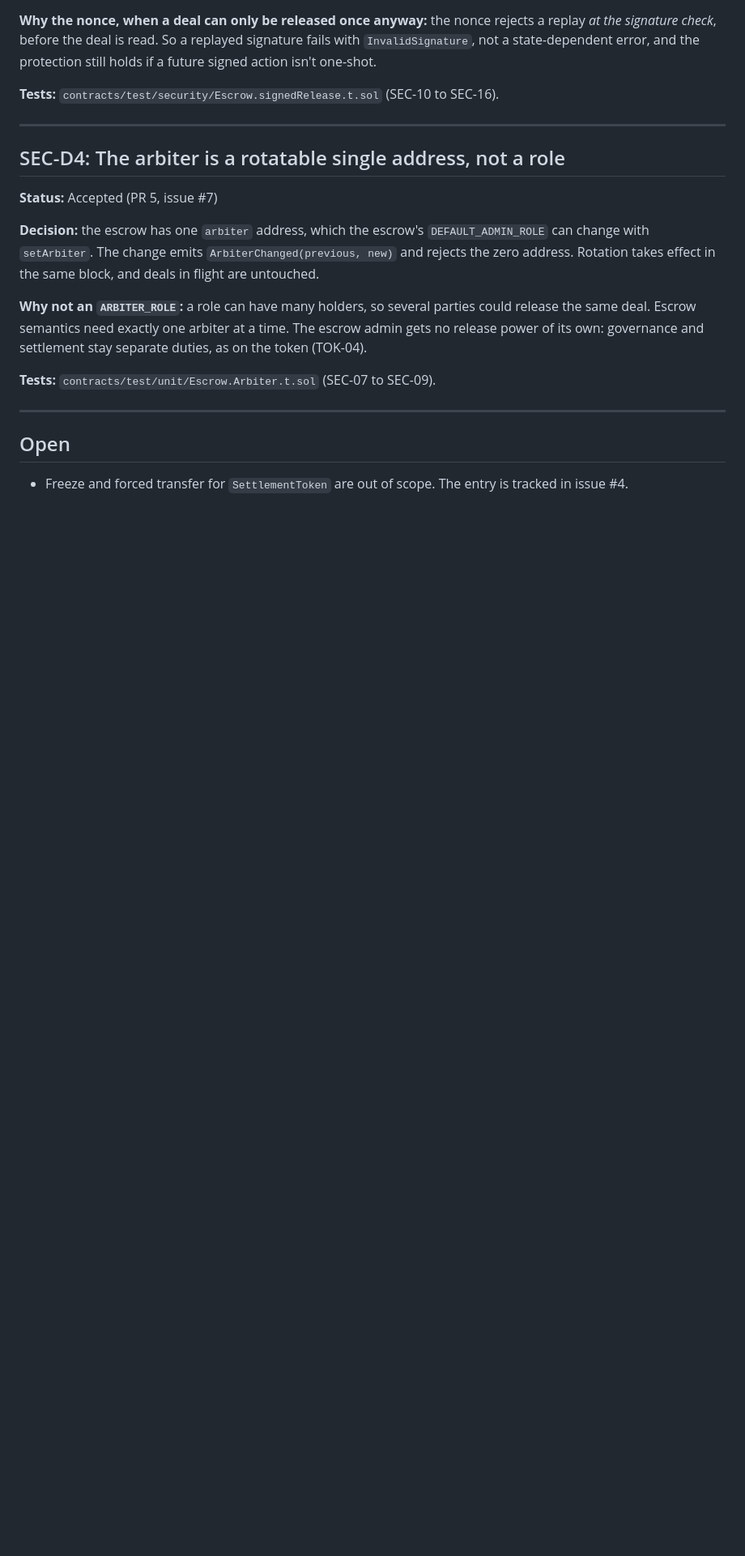
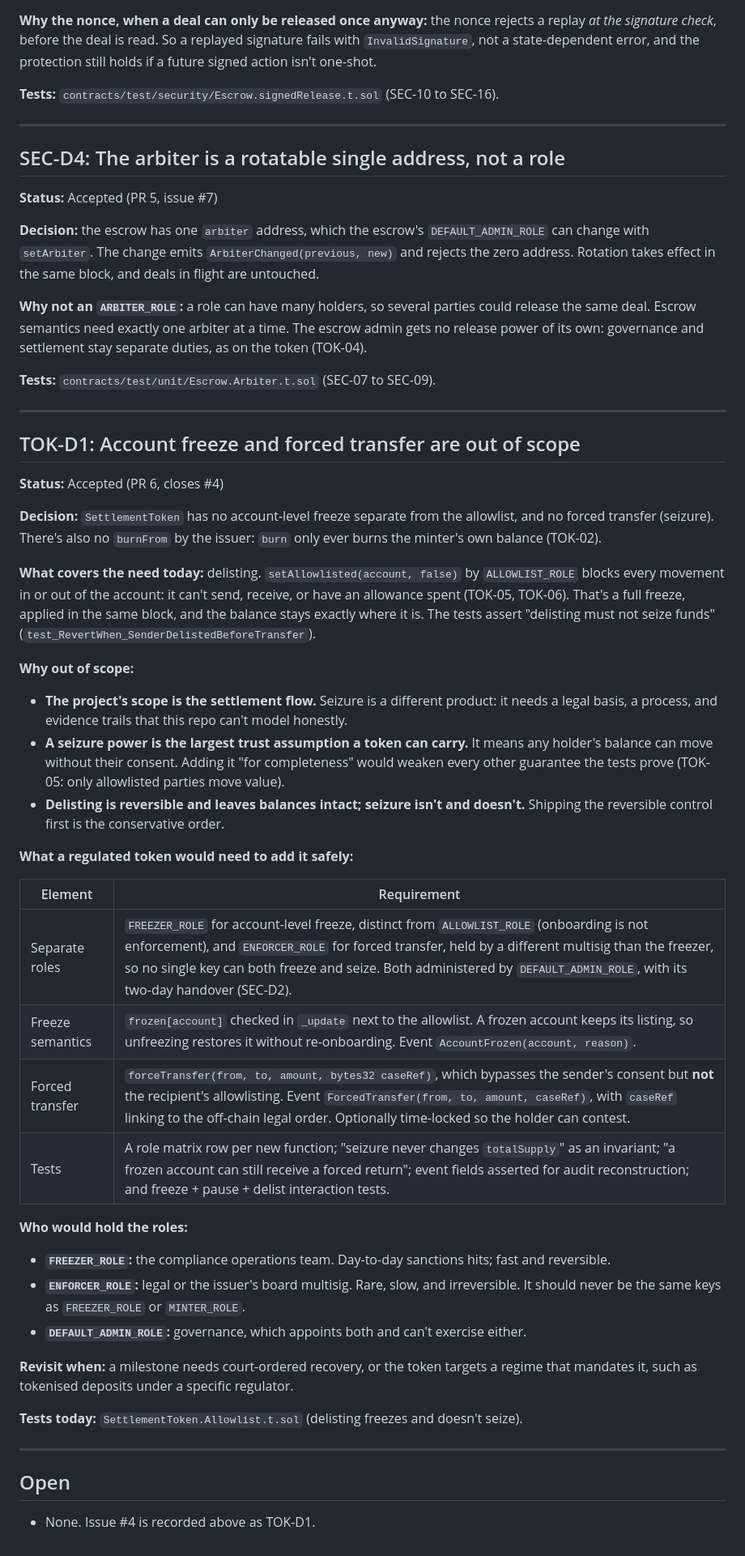
Before and after one commit to yuri-spizhovyi-mit/tokenized-settlement-qa, a Markdown page: docs/decisions.md, the part around the change. Shown at 81% size. Rendered like a GitHub page; blank space fills up the shorter version.

Commit message:
docs: record freeze and forced transfer as out of scope (TOK-D1, closes #4)
Delisting already freezes an account without seizing it. Forced
transfer is a separate, high-trust product: decisions.md now says why
it is out of scope, what a regulated token would need (separate
FREEZER/ENFORCER roles, case-referenced events, invariant tests) and
who would hold each role.

Co-Authored-By: Claude Opus 5.5 <noreply@anthropic.com>
Claude-Session: https://claude.ai/code/session_01Rs9f23fbaBxQb1qiSYcLuc

```diff
--- a/docs/decisions.md
+++ b/docs/decisions.md
@@ -278,7 +278,57 @@ separate duties, as on the token (TOK-04).
 
 ---
 
+## TOK-D1: Account freeze and forced transfer are out of scope
+
+**Status:** Accepted (PR 6, closes #4)
+
+**Decision:** `SettlementToken` has no account-level freeze separate from the
+allowlist, and no forced transfer (seizure). There's also no `burnFrom` by the
+issuer: `burn` only ever burns the minter's own balance (TOK-02).
+
+**What covers the need today:** delisting. `setAllowlisted(account, false)` by
+`ALLOWLIST_ROLE` blocks every movement in or out of the account: it can't send,
+receive, or have an allowance spent (TOK-05, TOK-06). That's a full freeze, applied
+in the same block, and the balance stays exactly where it is. The tests assert
+"delisting must not seize funds" (`test_RevertWhen_SenderDelistedBeforeTransfer`).
+
+**Why out of scope:**
+- **The project's scope is the settlement flow.** Seizure is a different product:
+  it needs a legal basis, a process, and evidence trails that this repo can't model
+  honestly.
+- **A seizure power is the largest trust assumption a token can carry.** It means
+  any holder's balance can move without their consent. Adding it "for completeness"
+  would weaken every other guarantee the tests prove (TOK-05: only allowlisted
+  parties move value).
+- **Delisting is reversible and leaves balances intact; seizure isn't and doesn't.**
+  Shipping the reversible control first is the conservative order.
+
+**What a regulated token would need to add it safely:**
+
+| Element | Requirement |
+|---|---|
+| Separate roles | `FREEZER_ROLE` for account-level freeze, distinct from `ALLOWLIST_ROLE` (onboarding is not enforcement), and `ENFORCER_ROLE` for forced transfer, held by a different multisig than the freezer, so no single key can both freeze and seize. Both administered by `DEFAULT_ADMIN_ROLE`, with its two-day handover (SEC-D2). |
+| Freeze semantics | `frozen[account]` checked in `_update` next to the allowlist. A frozen account keeps its listing, so unfreezing restores it without re-onboarding. Event `AccountFrozen(account, reason)`. |
+| Forced transfer | `forceTransfer(from, to, amount, bytes32 caseRef)`, which bypasses the sender's consent but **not** the recipient's allowlisting. Event `ForcedTransfer(from, to, amount, caseRef)`, with `caseRef` linking to the off-chain legal order. Optionally time-locked so the holder can contest. |
+| Tests | A role matrix row per new function; "seizure never changes `totalSupply`" as an invariant; "a frozen account can still receive a forced return"; event fields asserted for audit reconstruction; and freeze + pause + delist interaction tests. |
+
+**Who would hold the roles:**
+- **`FREEZER_ROLE`:** the compliance operations team. Day-to-day sanctions hits;
+  fast and reversible.
+- **`ENFORCER_ROLE`:** legal or the issuer's board multisig. Rare, slow, and
+  irreversible. It should never be the same keys as `FREEZER_ROLE` or
+  `MINTER_ROLE`.
+- **`DEFAULT_ADMIN_ROLE`:** governance, which appoints both and can't exercise
+  either.
+
+**Revisit when:** a milestone needs court-ordered recovery, or the token targets a
+regime that mandates it, such as tokenised deposits under a specific regulator.
+
+**Tests today:** `SettlementToken.Allowlist.t.sol` (delisting freezes and doesn't
+seize).
+
+---
+
 ## Open
 
-- Freeze and forced transfer for `SettlementToken` are out of scope. The entry is
-  tracked in issue #4.
+- None. Issue #4 is recorded above as TOK-D1.
```
